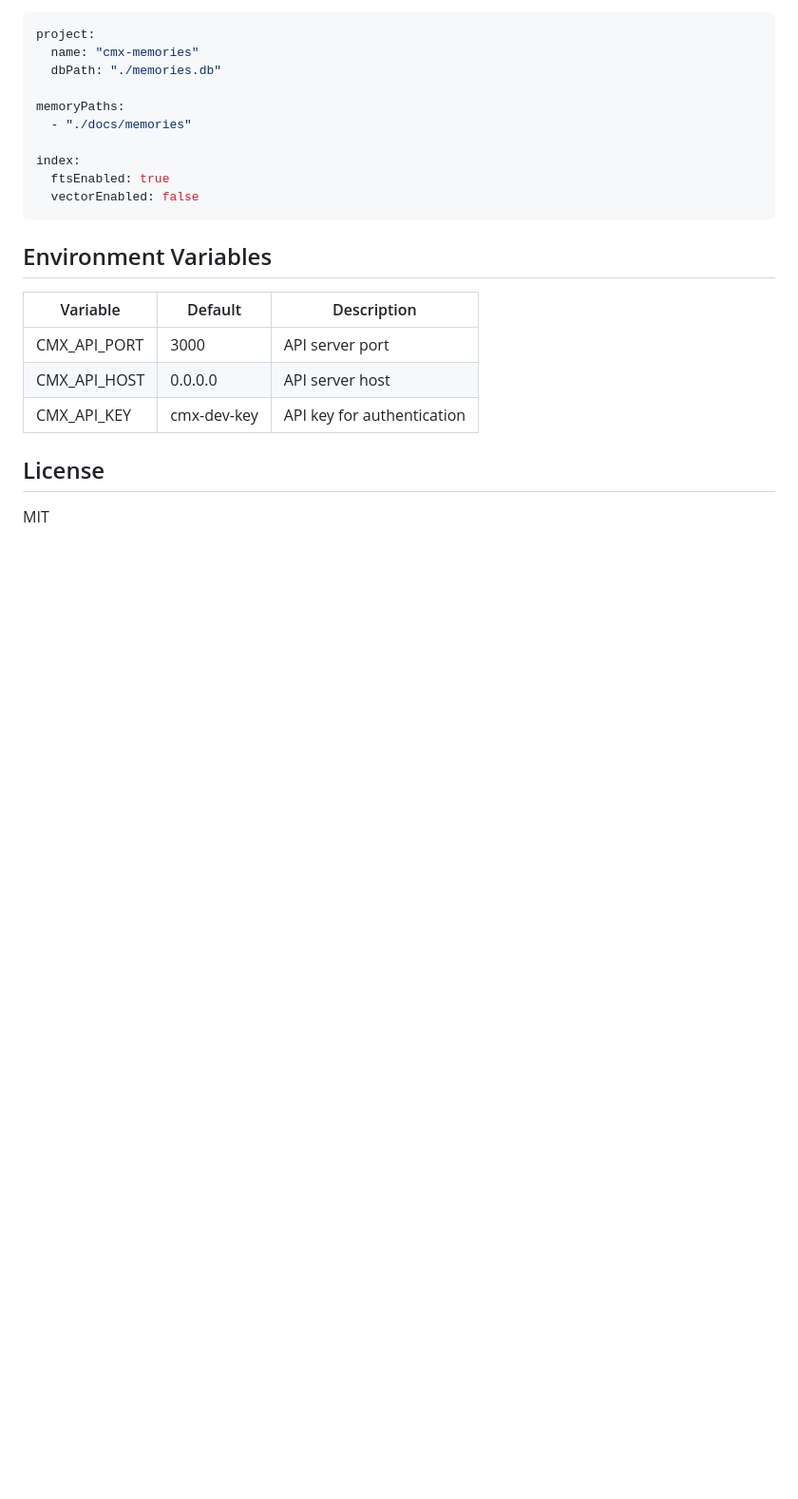
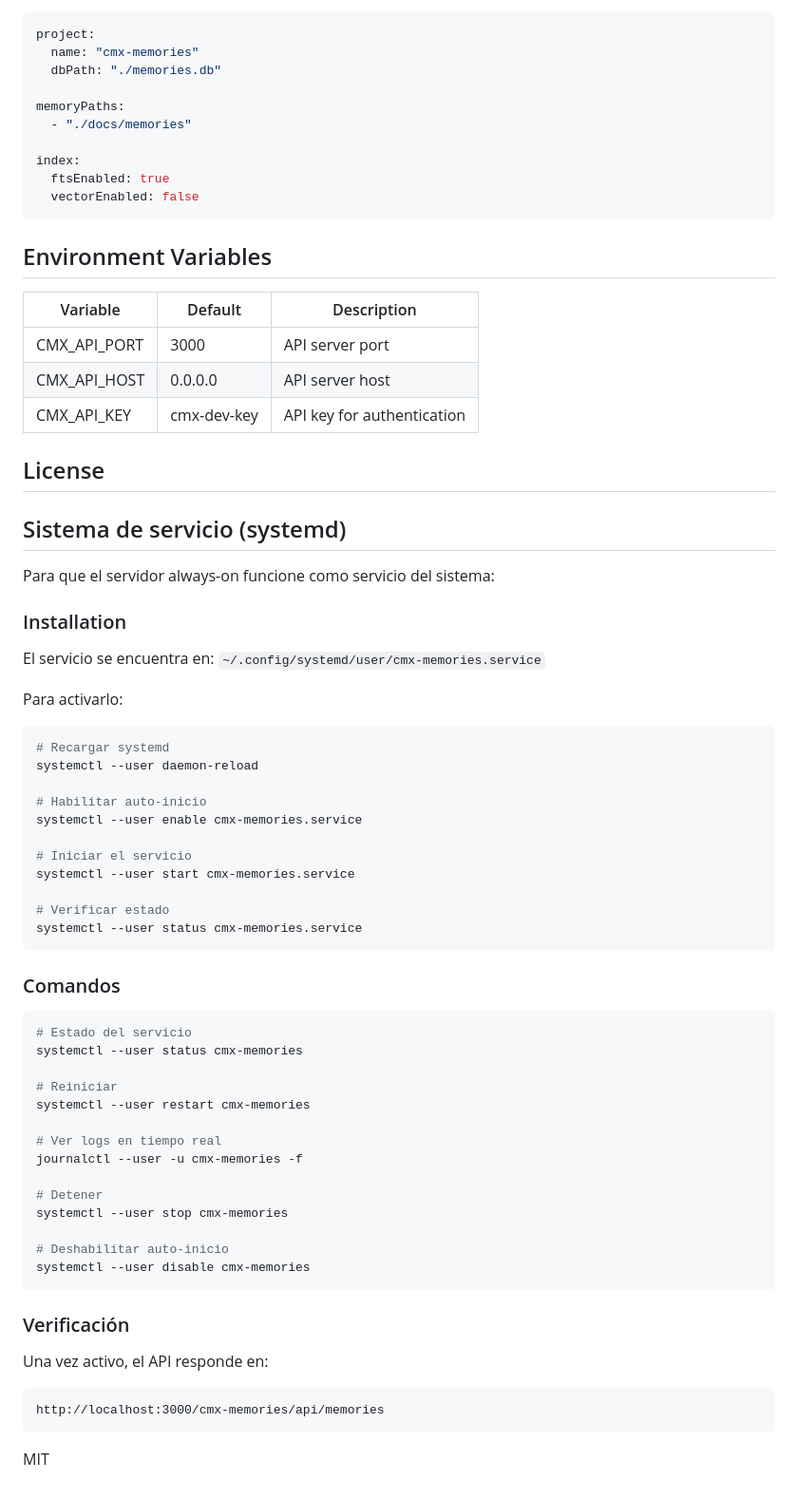
Before and after one commit to Daniel-L10N/cmx-memories, a Markdown page: README.md, the part around the change. Shown at 95% size. GitHub-like rendering; blank space fills up the shorter version.

Commit message:
docs: add systemd service documentation for always-on server
- Add service installation instructions
- Add commands for managing the service (status, restart, logs)
- Add verification endpoint info

````diff
--- a/README.md
+++ b/README.md
@@ -152,4 +152,54 @@ index:
 
 ## License
 
+## Sistema de servicio (systemd)
+
+Para que el servidor always-on funcione como servicio del sistema:
+
+### Installation
+
+El servicio se encuentra en: `~/.config/systemd/user/cmx-memories.service`
+
+Para activarlo:
+
+```bash
+# Recargar systemd
+systemctl --user daemon-reload
+
+# Habilitar auto-inicio
+systemctl --user enable cmx-memories.service
+
+# Iniciar el servicio
+systemctl --user start cmx-memories.service
+
+# Verificar estado
+systemctl --user status cmx-memories.service
+```
+
+### Comandos
+
+```bash
+# Estado del servicio
+systemctl --user status cmx-memories
+
+# Reiniciar
+systemctl --user restart cmx-memories
+
+# Ver logs en tiempo real
+journalctl --user -u cmx-memories -f
+
+# Detener
+systemctl --user stop cmx-memories
+
+# Deshabilitar auto-inicio
+systemctl --user disable cmx-memories
+```
+
+### Verificación
+
+Una vez activo, el API responde en:
+```
+http://localhost:3000/cmx-memories/api/memories
+```
+
 MIT
````
